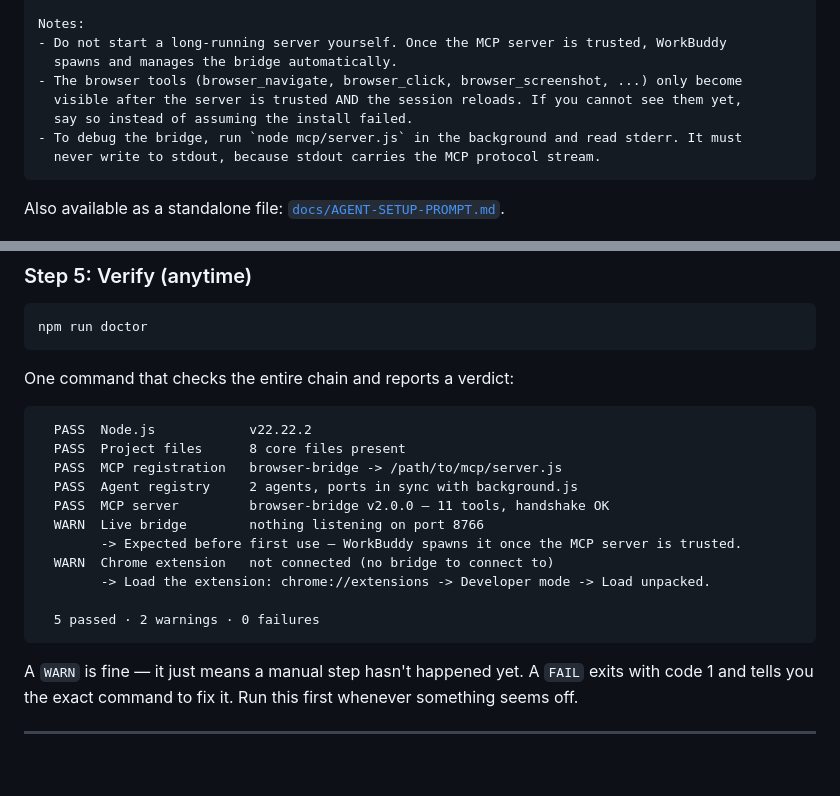
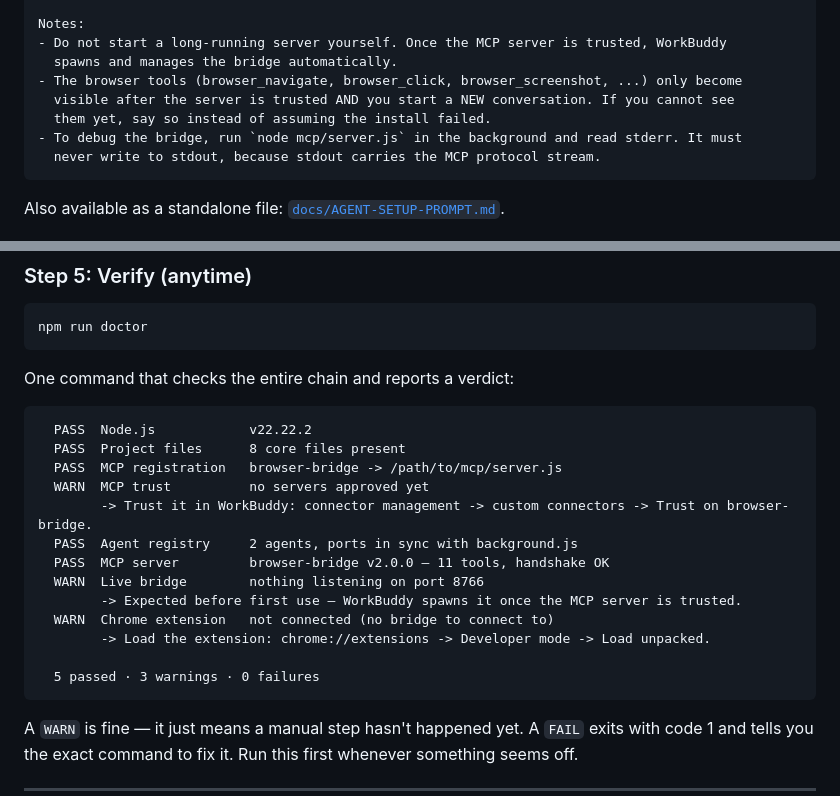
Before and after one commit to Kunci-Tech/workbuddy-browser-bridge, a Markdown page: README.md, 2 parts joined by grey strips. Drawn GitHub-style; blank space fills up the shorter version.

````diff
--- a/README.md
+++ b/README.md
@@ -83,8 +83,8 @@ Notes:
 - Do not start a long-running server yourself. Once the MCP server is trusted, WorkBuddy
   spawns and manages the bridge automatically.
 - The browser tools (browser_navigate, browser_click, browser_screenshot, ...) only become
-  visible after the server is trusted AND the session reloads. If you cannot see them yet,
-  say so instead of assuming the install failed.
+  visible after the server is trusted AND you start a NEW conversation. If you cannot see
+  them yet, say so instead of assuming the install failed.
 - To debug the bridge, run `node mcp/server.js` in the background and read stderr. It must
   never write to stdout, because stdout carries the MCP protocol stream.
 ```
@@ -619,6 +619,8 @@ One command that checks the entire chain and reports a verdict:
   PASS  Node.js            v22.22.2
   PASS  Project files      8 core files present
   PASS  MCP registration   browser-bridge -> /path/to/mcp/server.js
+  WARN  MCP trust          no servers approved yet
+        -> Trust it in WorkBuddy: connector management -> custom connectors -> Trust on browser-bridge.
   PASS  Agent registry     2 agents, ports in sync with background.js
   PASS  MCP server         browser-bridge v2.0.0 — 11 tools, handshake OK
   WARN  Live bridge        nothing listening on port 8766
@@ -626,7 +628,7 @@ One command that checks the entire chain and reports a verdict:
   WARN  Chrome extension   not connected (no bridge to connect to)
         -> Load the extension: chrome://extensions -> Developer mode -> Load unpacked.
 
-  5 passed · 2 warnings · 0 failures
+  5 passed · 3 warnings · 0 failures
 ```
 
 A `WARN` is fine — it just means a manual step hasn't happened yet. A `FAIL` exits with code 1 and tells you the exact command to fix it. Run this first whenever something seems off.
````
Also changed, not shown: docs/AGENT-SETUP-PROMPT.md (+3 -3 lines), docs/WORKBUDDY-INTEGRATION.md (+4 -2 lines).
